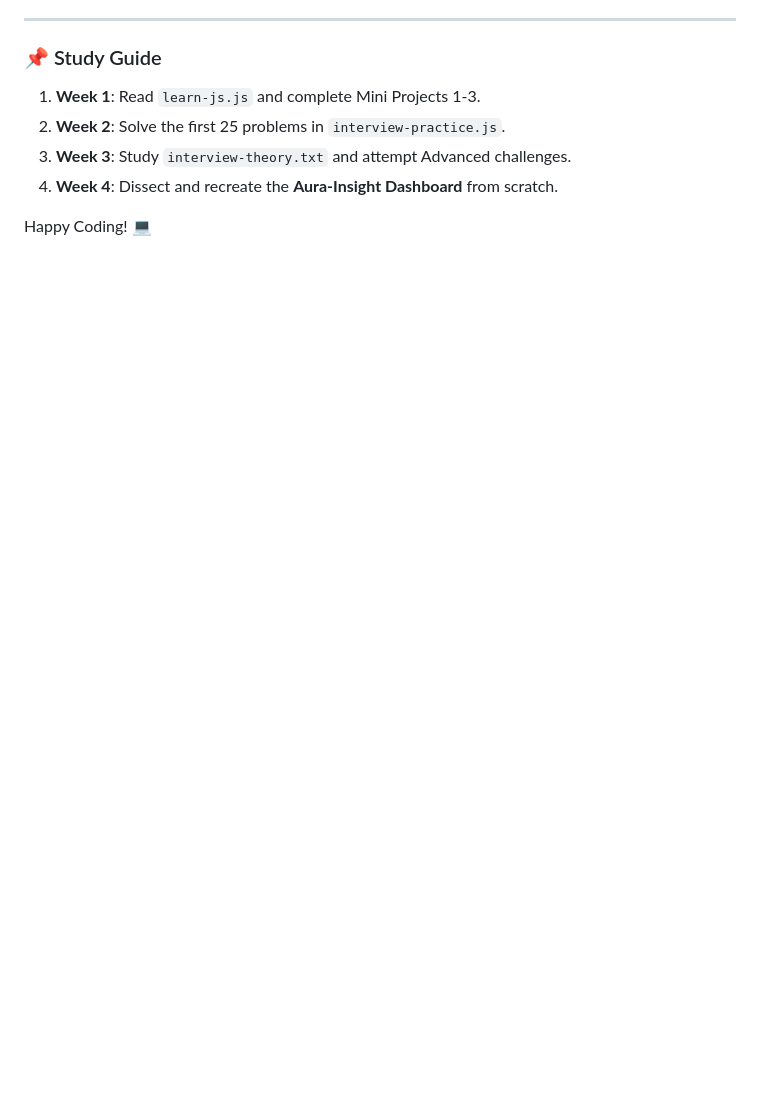
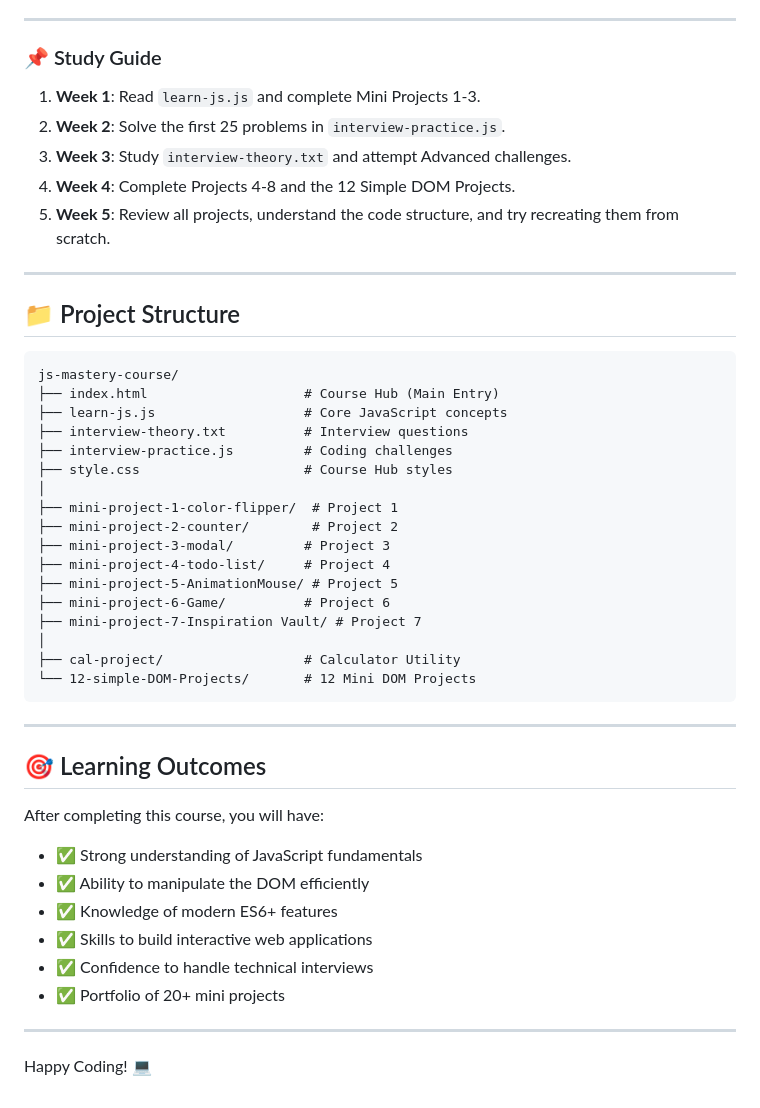
Before and after one commit to loordjay/JavaScript_Practice_with_Jay, a Markdown page: README.md, the part around one of its changes. Rendered like a GitHub page; blank space fills up the shorter version.

````diff
--- a/README.md
+++ b/README.md
@@ -68,6 +80,46 @@ A professional-grade Single Page Application (SPA) demonstrating modern frontend
 1.  **Week 1**: Read `learn-js.js` and complete Mini Projects 1-3.
 2.  **Week 2**: Solve the first 25 problems in `interview-practice.js`.
 3.  **Week 3**: Study `interview-theory.txt` and attempt Advanced challenges.
-4.  **Week 4**: Dissect and recreate the **Aura-Insight Dashboard** from scratch.
+4.  **Week 4**: Complete Projects 4-8 and the 12 Simple DOM Projects.
+5.  **Week 5**: Review all projects, understand the code structure, and try recreating them from scratch.
+
+---
+
+## 📁 Project Structure
+
+```
+js-mastery-course/
+├── index.html                    # Course Hub (Main Entry)
+├── learn-js.js                   # Core JavaScript concepts
+├── interview-theory.txt          # Interview questions
+├── interview-practice.js         # Coding challenges
+├── style.css                     # Course Hub styles
+│
+├── mini-project-1-color-flipper/  # Project 1
+├── mini-project-2-counter/        # Project 2
+├── mini-project-3-modal/         # Project 3
+├── mini-project-4-todo-list/     # Project 4
+├── mini-project-5-AnimationMouse/ # Project 5
+├── mini-project-6-Game/          # Project 6
+├── mini-project-7-Inspiration Vault/ # Project 7
+│
+├── cal-project/                  # Calculator Utility
+└── 12-simple-DOM-Projects/       # 12 Mini DOM Projects
+```
+
+---
+
+## 🎯 Learning Outcomes
+
+After completing this course, you will have:
+
+- ✅ Strong understanding of JavaScript fundamentals
+- ✅ Ability to manipulate the DOM efficiently
+- ✅ Knowledge of modern ES6+ features
+- ✅ Skills to build interactive web applications
+- ✅ Confidence to handle technical interviews
+- ✅ Portfolio of 20+ mini projects
+
+---
 
 Happy Coding! 💻
````
Also changed, not shown: other parts of README.md (+32 -20 lines).
